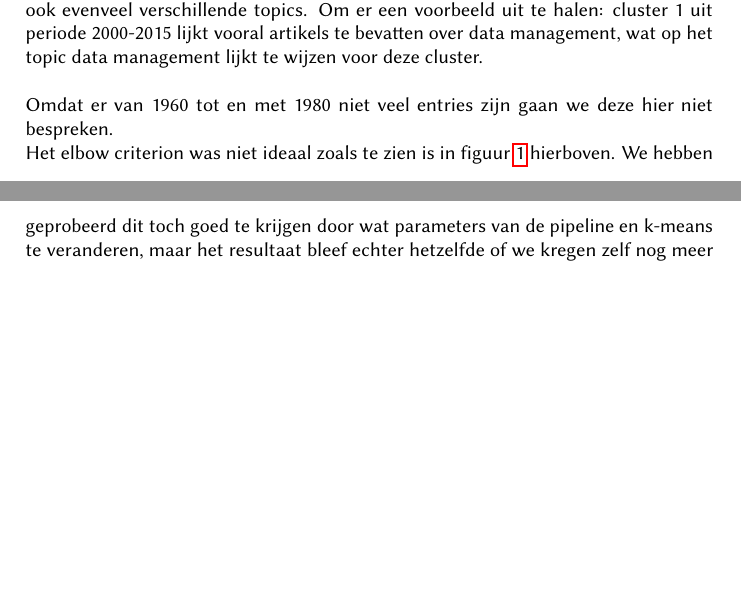
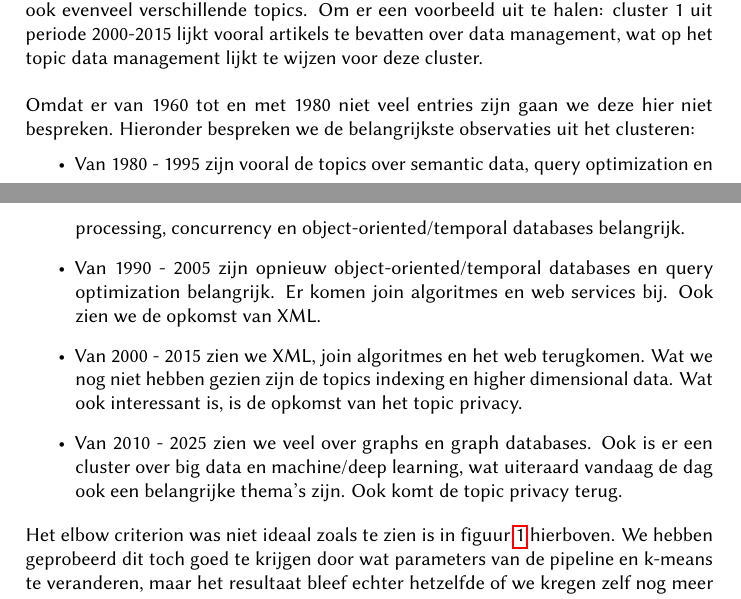
Before and after one commit to SilV-1951742/BDA_Assignments, a LaTeX document (a2/verslag.tex): two parts of pages 3 and 4 of 19, joined at a grey line, cut so that both start at the same text, the shorter picture padded with empty space. Compiled offline with pdfLaTeX.

Commit message:
Finished report.

```diff
--- a/a2/verslag.tex
+++ b/a2/verslag.tex
@@ -85,7 +85,14 @@ Wij waren van mening dat soms wat minder relevante entries beter zijn dan lege.
 De 3 laatste tijdsperiodes (1990-2005 t.e.m. 2010-2025) tonen een beter representatief resultaat.
 Ook het aantal vereiste clusters is hier iets groter, hier 14, 15 en 16, en dus ook evenveel verschillende topics. Om er een voorbeeld uit te halen: cluster 1 uit periode 2000-2015 lijkt vooral artikels te bevatten over data management, wat op het topic data management lijkt te wijzen voor deze cluster. \\
 
-Omdat er van 1960 tot en met 1980 niet veel entries zijn gaan we deze hier niet bespreken.
+Omdat er van 1960 tot en met 1980 niet veel entries zijn gaan we deze hier niet bespreken. Hieronder bespreken we de belangrijkste observaties uit het clusteren:
+
+\begin{itemize}
+\item Van 1980 - 1995 zijn vooral de topics over semantic data, query optimization en processing, concurrency en object-oriented/temporal databases belangrijk.
+\item Van 1990 - 2005 zijn opnieuw object-oriented/temporal databases en query optimization belangrijk. Er komen join algoritmes en web services bij. Ook zien we de opkomst van XML.
+\item Van 2000 - 2015 zien we XML, join algoritmes en het web terugkomen. Wat we nog niet hebben gezien zijn de topics indexing en higher dimensional data. Wat ook interessant is, is de opkomst van het topic privacy.
+\item Van 2010 - 2025 zien we veel over graphs en graph databases. Ook is er een cluster over big data en machine/deep learning, wat uiteraard vandaag de dag ook een belangrijke thema's zijn. Ook komt de topic privacy terug.
+\end{itemize}
 
 Het elbow criterion was niet ideaal zoals te zien is in figuur \ref{fig:elbow} hierboven. We hebben geprobeerd dit toch goed te krijgen door wat parameters van de pipeline en k-means te veranderen, maar het resultaat bleef echter hetzelfde of we kregen zelf nog meer noise. De parameters waarmee we het resultaat wilden aanpassen waren de shingles, of word-nGrams, van de hashing vectorizer, het aantal features van de hashing vectorizer, hoeveel keer het k-means algoritme moet runnen met een random seed en het maximum aantal iteraties van het k-means algoritme. \\
 
```
Also changed, not shown: a2/verslag.pdf, 1 other file.
